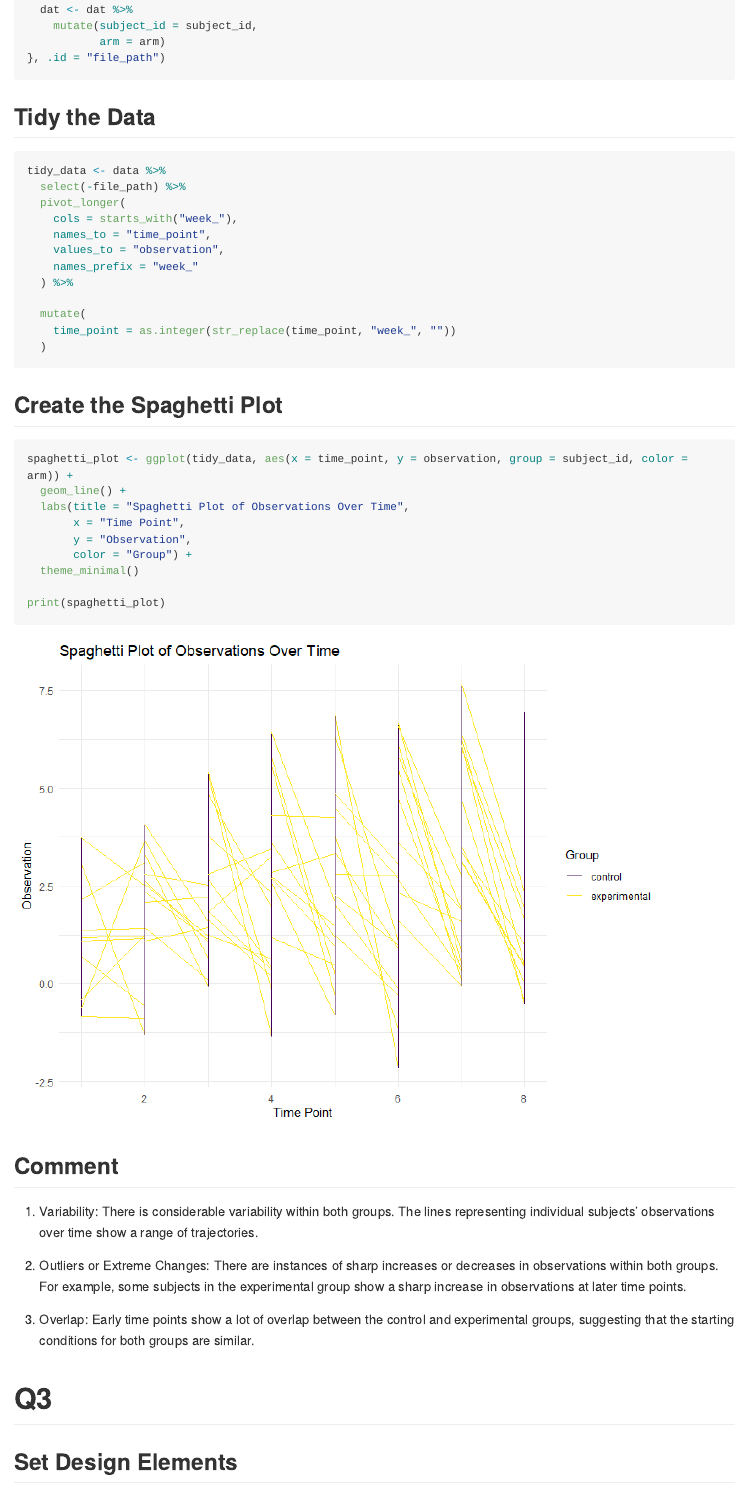
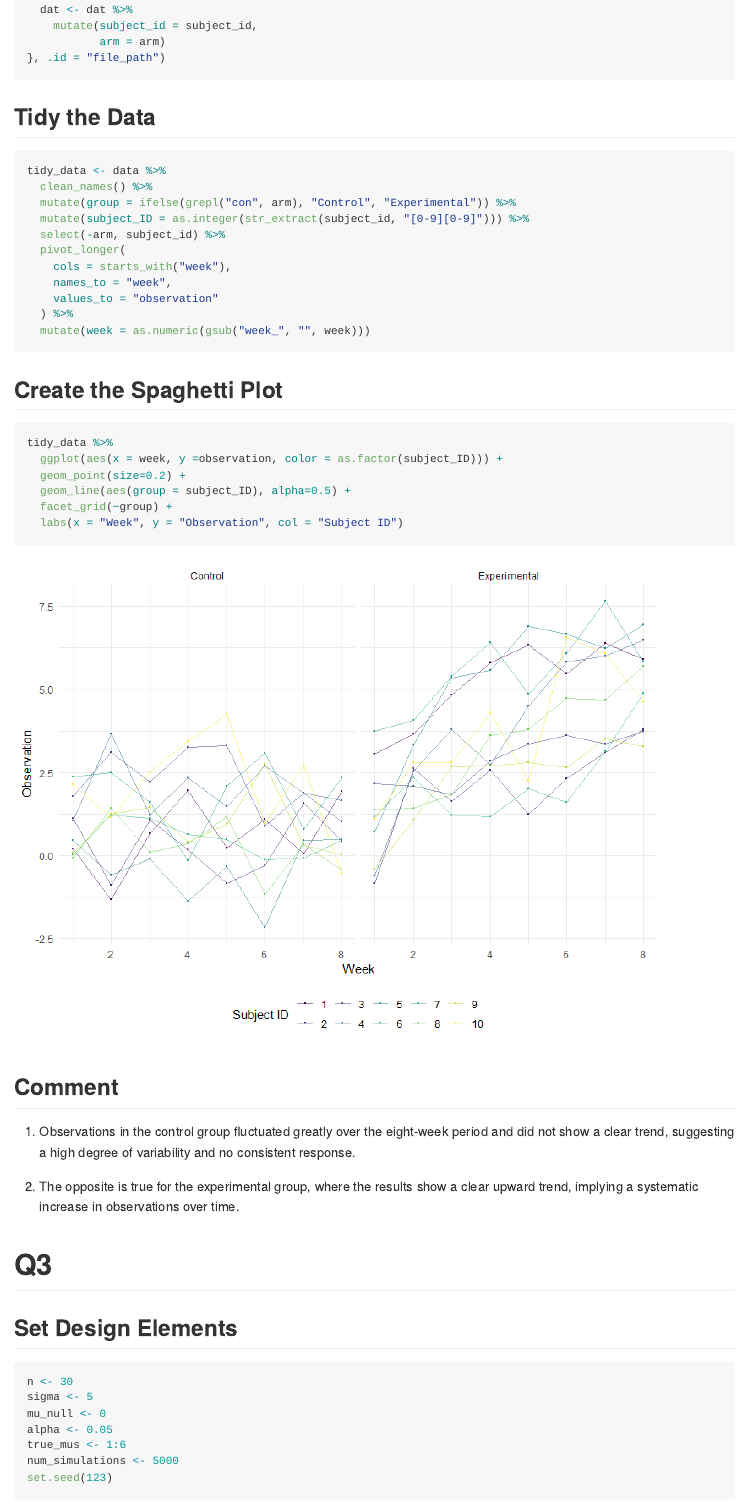
Before and after one commit to BigBadApp1e/p8105_hw5_cz2750, an R Markdown document (p8105_hw5_cz2750.Rmd): the page in a window 1100 px wide, from 2740 px down. The pictures show the output file p8105_hw5_cz2750.md that the author committed with the source, drawn offline in the style of GitHub; long lines of code are wrapped.

Commit message:
revise Q2 and new spaghetti plot

````diff
--- a/p8105_hw5_cz2750.Rmd
+++ b/p8105_hw5_cz2750.Rmd
@@ -110,44 +111,38 @@ data <- map_df(files, ~{
     mutate(subject_id = subject_id,
            arm = arm)
 }, .id = "file_path")
-
 ```
 
 ## Tidy the Data
 ```{r}
 tidy_data <- data %>%
-  select(-file_path) %>%
+  clean_names() %>%
+  mutate(group = ifelse(grepl("con", arm), "Control", "Experimental")) %>%
+  mutate(subject_ID = as.integer(str_extract(subject_id, "[0-9][0-9]"))) %>%
+  select(-arm, subject_id) %>%
   pivot_longer(
-    cols = starts_with("week_"),
-    names_to = "time_point",
-    values_to = "observation",
-    names_prefix = "week_"
+    cols = starts_with("week"),
+    names_to = "week",
+    values_to = "observation"
   ) %>%
-
-  mutate(
-    time_point = as.integer(str_replace(time_point, "week_", ""))
-  )
+  mutate(week = as.numeric(gsub("week_", "", week)))
 ```
 
 ## Create the Spaghetti Plot
 ```{r}
-spaghetti_plot <- ggplot(tidy_data, aes(x = time_point, y = observation, group = subject_id, color = arm)) +
-  geom_line() +
-  labs(title = "Spaghetti Plot of Observations Over Time",
-       x = "Time Point",
-       y = "Observation",
-       color = "Group") +
-  theme_minimal()
-
-print(spaghetti_plot)
+tidy_data %>%
+  ggplot(aes(x = week, y =observation, color = as.factor(subject_ID))) +
+  geom_point(size=0.2) +
+  geom_line(aes(group = subject_ID), alpha=0.5) +
+  facet_grid(~group) +
+  labs(x = "Week", y = "Observation", col = "Subject ID")
 ```
 
 ## Comment
-1) Variability: There is considerable variability within both groups. The lines representing individual subjects' observations over time show a range of trajectories.
+1) Observations in the control group fluctuated greatly over the eight-week period and did not show a clear trend, suggesting a high degree of variability and no consistent response.
 
-2) Outliers or Extreme Changes: There are instances of sharp increases or decreases in observations within both groups. For example, some subjects in the experimental group show a sharp increase in observations at later time points.
+2) The opposite is true for the experimental group, where the results show a clear upward trend, implying a systematic increase in observations over time.
 
-3) Overlap: Early time points show a lot of overlap between the control and experimental groups, suggesting that the starting conditions for both groups are similar.
 
 # Q3
 ## Set Design Elements
````
Also changed, not shown: p8105_hw5_cz2750.md, p8105_hw5_cz2750_files/figure-gfm/unnamed-chunk-8-1.png, p8105_hw5_cz2750.Rmd (3 more changed lines).
